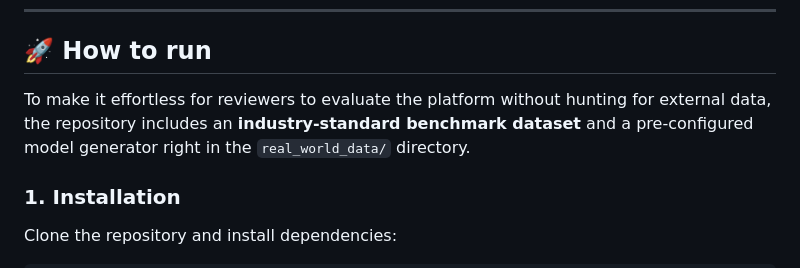
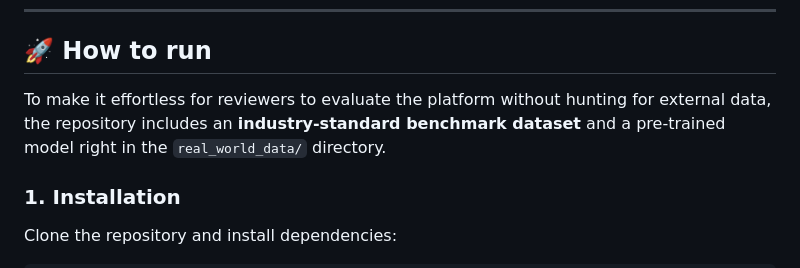
Before and after one commit to sneha354/EthicShield-AI, a Markdown page: README.md, the part around the change. Drawn GitHub-style.

```diff
--- a/README.md
+++ b/README.md
@@ -27,7 +27,7 @@
 
 ## 🚀 How to run
 
-To make it effortless for reviewers to evaluate the platform without hunting for external data, the repository includes an **industry-standard benchmark dataset** and a pre-configured model generator right in the `real_world_data/` directory.
+To make it effortless for reviewers to evaluate the platform without hunting for external data, the repository includes an **industry-standard benchmark dataset** and a pre-trained model right in the `real_world_data/` directory.
 
 ### 1. Installation
 
```
